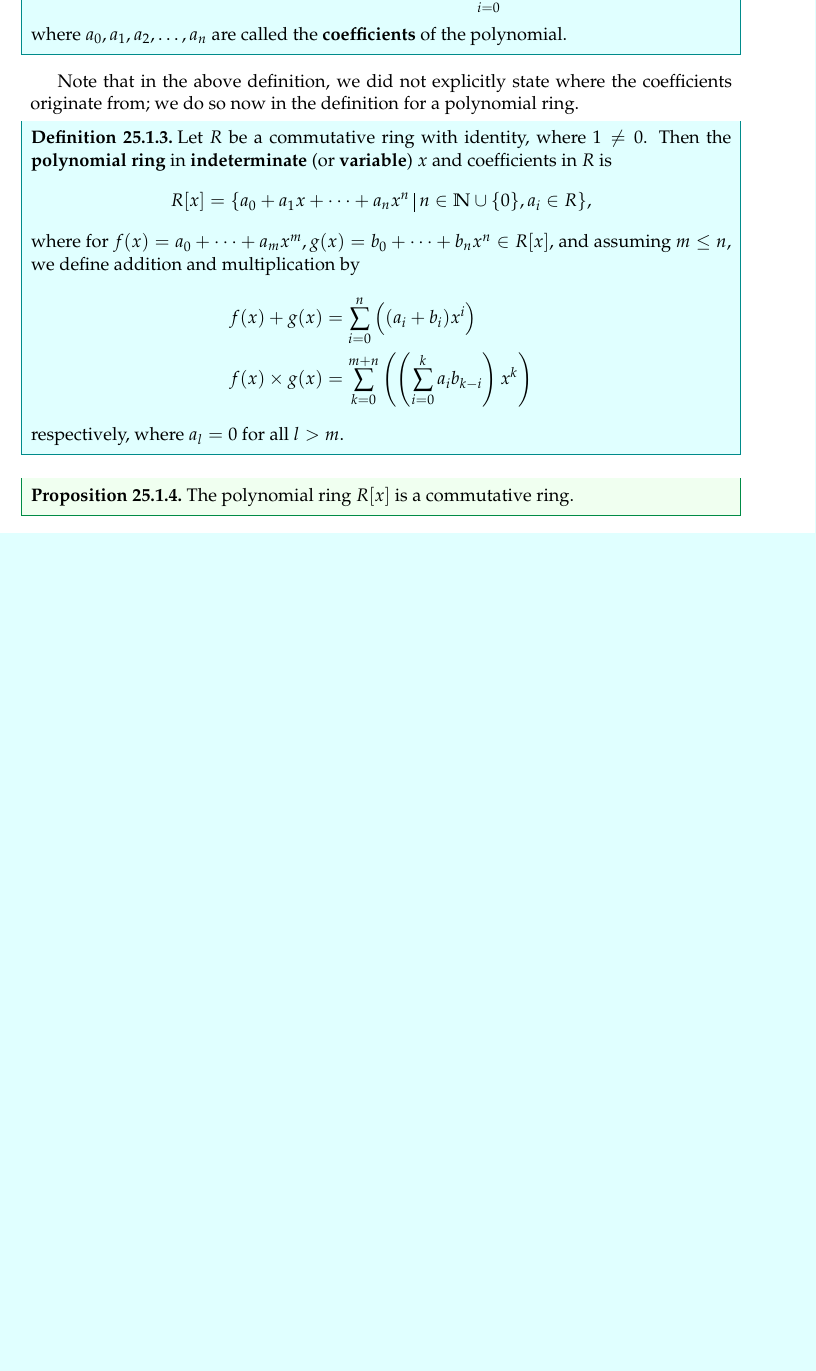
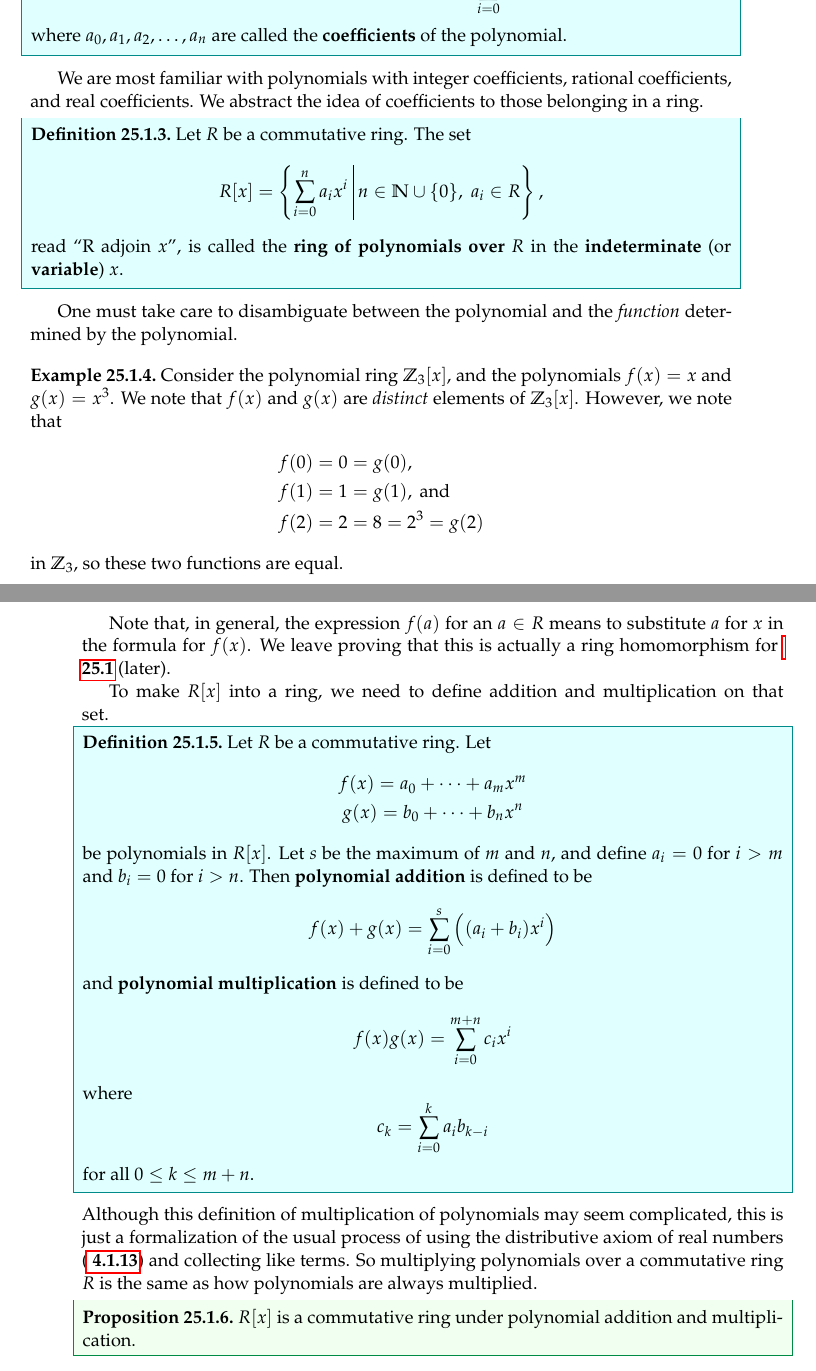
Before and after one commit to PhotonicGluon/Abstract-Algebra-Book, a LaTeX thesis (book.tex, which reads part2/polynomial-rings.tex): part of page 2 of 9 before the commit and two parts of pages 2 and 3 of 10 after it, the two joined at a grey line, cut so that both start at the same text, the shorter picture padded with empty space. Compiled offline with pdfLaTeX.

Commit message:
Rewrite part of section 25.1

```diff
--- a/part2/polynomial-rings.tex
+++ b/part2/polynomial-rings.tex
@@ -14,20 +15,53 @@ We first define polynomials.
     where $a_0, a_1, a_2, \dots, a_n$ are called the \textbf{coefficients}\index{polynomial!coefficient} of the polynomial.
 \end{definition}
 
-Note that in the above definition, we did not explicitly state where the coefficients originate from; we do so now in the definition for a polynomial ring.
+We are most familiar with polynomials with integer coefficients, rational coefficients, and real coefficients. We abstract the idea of coefficients to those belonging in a ring.
+
 \begin{definition}
-    Let $R$ be a commutative ring with identity, where $1 \neq 0$. Then the \textbf{polynomial ring}\index{polynomial ring} in \textbf{indeterminate}\index{indeterminate} (or \textbf{variable}\index{variable}) $x$ and coefficients in $R$ is
+    Let $R$ be a commutative ring. The set
     \[
-        R[x] = \{a_0 + a_1x + \cdots + a_nx^n \vert n \in \mathbb{N} \cup \{0\}, a_i \in R\},
+        R[x] = \left\{\sum_{i=0}^n a_ix^i \vert n \in \mathbb{N} \cup \{0\}, \; a_i \in R\right\},
     \]
-    where for $f(x) = a_0 + \cdots + a_mx^m, g(x) = b_0 + \cdots + b_nx^n \in R[x]$, and assuming $m \leq n$, we define addition\index{polynomial!addition} and multiplication\index{polynomial!multiplication} by
+    read ``R adjoin $x$'', is called the \textbf{ring of polynomials over $R$}\index{polynomial ring} in the \textbf{indeterminate}\index{indeterminate} (or \textbf{variable}\index{variable}) $x$.
+\end{definition}
+
+One must take care to disambiguate between the polynomial and the \textit{function} determined by the polynomial.
+\begin{example}
+    Consider the polynomial ring $\Z_3[x]$, and the polynomials $f(x) = x$ and $g(x) = x^3$. We note that $f(x)$ and $g(x)$ are \textit{distinct} elements of $\Z_3[x]$. However, we note that
     \begin{align*}
-        f(x) + g(x) &= \sum_{i=0}^n\left((a_i+b_i)x^i\right)\\
-        f(x)\times g(x) &= \sum_{k=0}^{m+n}\left(\left(\sum_{i=0}^k a_ib_{k-i}\right)x^k\right)
+        f(0) &= 0 = g(0),\\
+        f(1) &= 1 = g(1), \text{ and }\\
+        f(2) &= 2 = 8 = 2^3 = g(2)
     \end{align*}
-    respectively, where $a_l = 0$ for all $l > m$.
+    in $\Z_3$, so these two functions are equal.
+\end{example}
+
+Note that, in general, the expression $f(a)$ for an $a \in R$ means to substitute $a$ for $x$ in the formula for $f(x)$. We leave proving that this is actually a ring homomorphism for \myref{exercise-polynomial-evaluation-is-ring-homomorphism} (later).
+
+To make $R[x]$ into a ring, we need to define addition and multiplication on that set.
+\begin{definition}
+    Let $R$ be a commutative ring. Let
+    \begin{gather*}
+        f(x) = a_0 + \cdots + a_mx^m\\
+        g(x) = b_0 + \cdots + b_nx^n
+    \end{gather*}
+    be polynomials in $R[x]$. Let $s$ be the maximum of $m$ and $n$, and define $a_i = 0$ for $i > m$ and $b_i = 0$ for $i > n$. Then \textbf{polynomial addition}\index{polynomial!addition} is defined to be
+    \[
+        f(x)+g(x) = \sum_{i=0}^s\left((a_i+b_i)x^i\right)
+    \]
+    and \textbf{polynomial multiplication}\index{polynomial!multiplication} is defined to be
+    \[
+        f(x)g(x) = \sum_{i=0}^{m+n}c_ix^i
+    \]
+    where
+    \[
+        c_k = \sum_{i=0}^k a_ib_{k-i}
+    \]
+    for all $0 \leq k \leq m + n$.
 \end{definition}
+Although this definition of multiplication of polynomials may seem complicated, this is just a formalization of the usual process of using the distributive axiom of real numbers (\myref{axiom-distributivity}) and collecting like terms. So multiplying polynomials over a commutative ring $R$ is the same as how polynomials are always multiplied.
+
 \begin{proposition}
-    The polynomial ring $R[x]$ is a commutative ring.
+    $R[x]$ is a commutative ring under polynomial addition and multiplication.
 \end{proposition}
 \begin{proof}
```
Also changed, not shown: part2/exercise-solutions/polynomial-rings.tex (+16 -16 lines), part2/problem-solutions/polynomial-rings.tex (+9 -0 lines), part2/polynomial-rings.tex (46 more changed lines).
